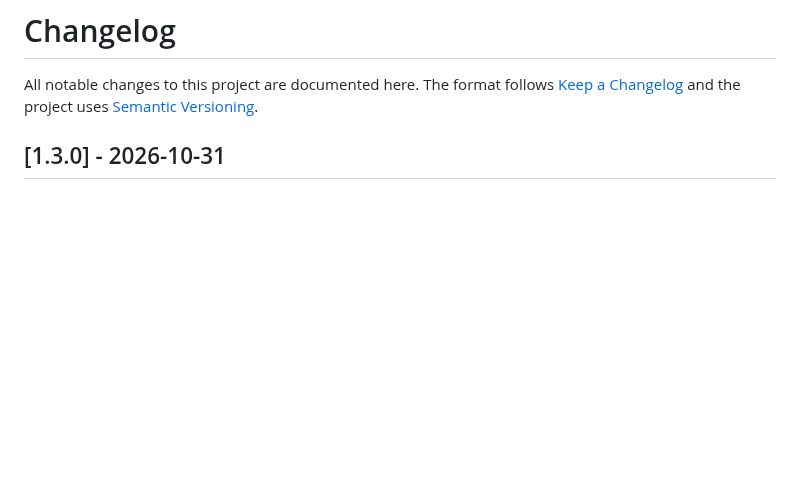
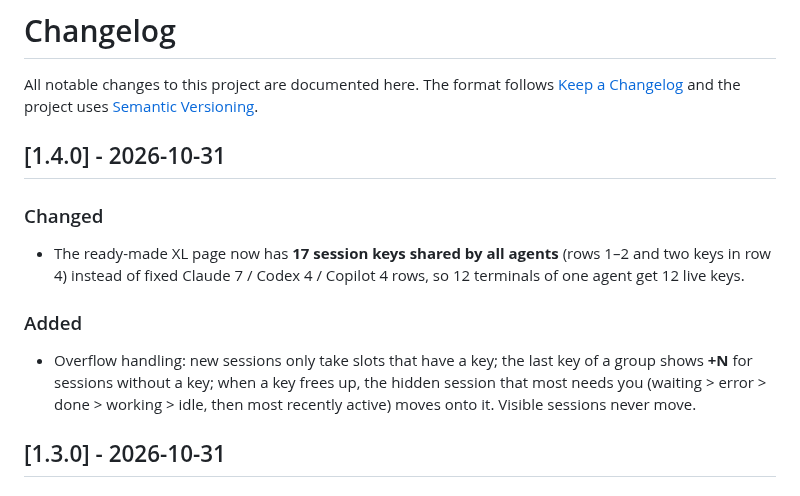
Before and after one commit to JirakJ/jetdeck, a Markdown page: CHANGELOG.md, the part around the change. GitHub-like rendering; blank space fills up the shorter version.

```diff
--- a/CHANGELOG.md
+++ b/CHANGELOG.md
@@ -2,6 +2,17 @@
 
 All notable changes to this project are documented here. The format follows
 [Keep a Changelog](https://keepachangelog.com/en/1.1.0/) and the project uses [Semantic Versioning](https://semver.org/).
+
+## [1.4.0] - 2026-10-31
+
+### Changed
+- The ready-made XL page now has **17 session keys shared by all agents** (rows 1–2 and two keys in row 4) instead of
+  fixed Claude 7 / Codex 4 / Copilot 4 rows, so 12 terminals of one agent get 12 live keys.
+
+### Added
+- Overflow handling: new sessions only take slots that have a key; the last key of a group shows **+N** for sessions
+  without a key; when a key frees up, the hidden session that most needs you (waiting > error > done > working > idle,
+  then most recently active) moves onto it. Visible sessions never move.
 
 ## [1.3.0] - 2026-10-31
 
```
Also changed, not shown: README.md (+13 -6 lines), docs/images/agent-states.png, docs/images/deck.png, 10 other files.
